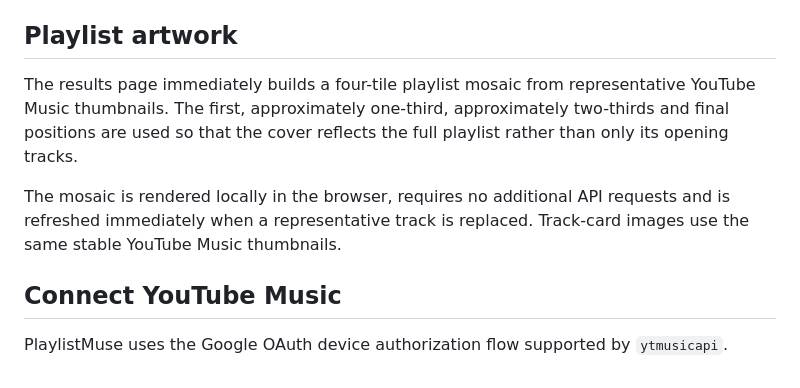
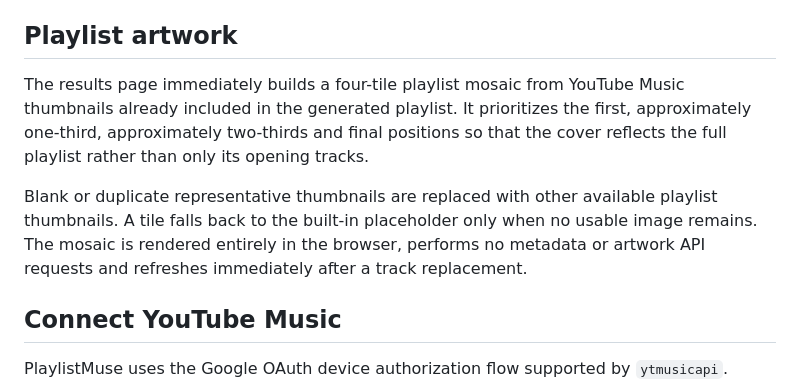
Before and after one commit to steventrux/PlaylistMuse, a Markdown page: README.md, the part around the change. Drawn GitHub-style.

Commit message:
docs: describe optimized local playlist mosaic

```diff
--- a/README.md
+++ b/README.md
@@ -53,9 +53,9 @@ AI settings are stored in `data/config.json`, which is excluded from Git.
 
 ## Playlist artwork
 
-The results page immediately builds a four-tile playlist mosaic from representative YouTube Music thumbnails. The first, approximately one-third, approximately two-thirds and final positions are used so that the cover reflects the full playlist rather than only its opening tracks.
+The results page immediately builds a four-tile playlist mosaic from YouTube Music thumbnails already included in the generated playlist. It prioritizes the first, approximately one-third, approximately two-thirds and final positions so that the cover reflects the full playlist rather than only its opening tracks.
 
-The mosaic is rendered locally in the browser, requires no additional API requests and is refreshed immediately when a representative track is replaced. Track-card images use the same stable YouTube Music thumbnails.
+Blank or duplicate representative thumbnails are replaced with other available playlist thumbnails. A tile falls back to the built-in placeholder only when no usable image remains. The mosaic is rendered entirely in the browser, performs no metadata or artwork API requests and refreshes immediately after a track replacement.
 
 ## Connect YouTube Music
 
```
